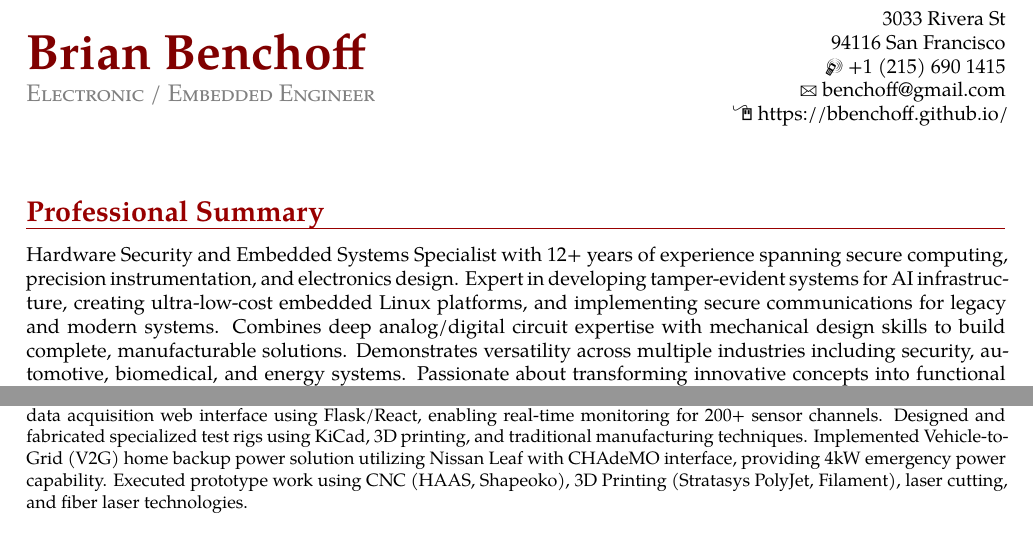
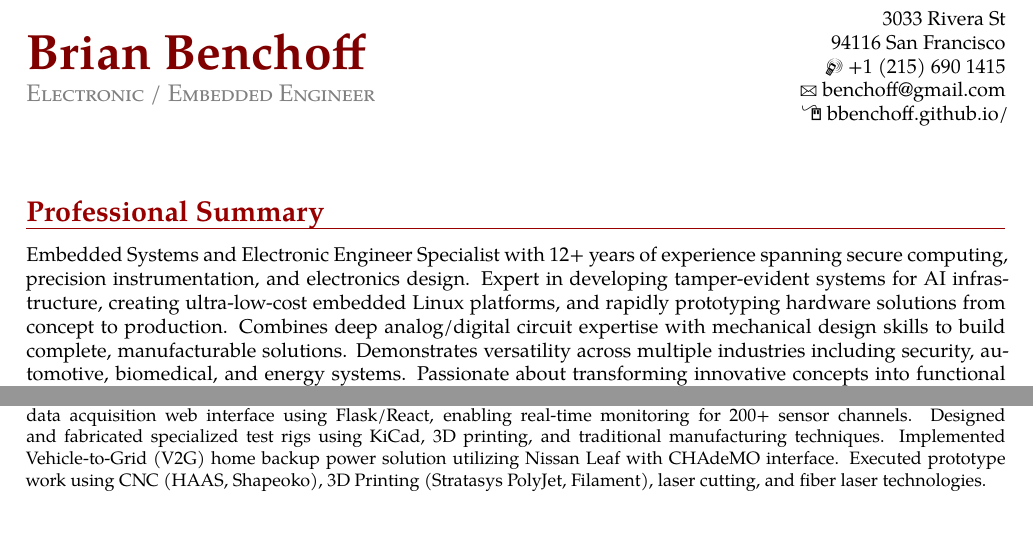
Before and after one commit to bbenchoff/CV, a LaTeX CV (moderncv-master/template.tex): two parts of page 1 of 2, joined at a grey line, cut so that both start at the same text, the shorter picture padded with empty space. Compiled offline with pdfLaTeX.

Commit message:
changed url

```diff
--- a/moderncv-master/template.tex
+++ b/moderncv-master/template.tex
@@ -26,7 +26,8 @@
 \address{3033 Rivera St}{94116 San Francisco}{USA}
 \phone[mobile]{+1~(215)~690~1415}
 \email{benchoff@gmail.com}
-\homepage{https://bbenchoff.github.io/}
+
+\homepage{bbenchoff.github.io/}
 
 % Social icons
 \social[linkedin]{bbenchoff}
@@ -94,7 +95,7 @@
 %\cvitem{description}{Short thesis abstract}
 
 \section{Professional Summary}
-Hardware Security and Embedded Systems Specialist with 12+ years of experience spanning secure computing, precision instrumentation, and electronics design. Expert in developing tamper-evident systems for AI infrastructure, creating ultra-low-cost embedded Linux platforms, and implementing secure communications for legacy and modern systems. Combines deep analog/digital circuit expertise with mechanical design skills to build complete, manufacturable solutions. Demonstrates versatility across multiple industries including security, automotive, biomedical, and energy systems. Passionate about transforming innovative concepts into functional products through methodical design and creative problem-solving. Proven track record of reducing costs while enhancing performance in complex embedded systems.\newline
+ Embedded Systems and Electronic Engineer  Specialist with 12+ years of experience spanning secure computing, precision instrumentation, and electronics design. Expert in developing tamper-evident systems for AI infrastructure, creating ultra-low-cost embedded Linux platforms, and rapidly prototyping hardware solutions from concept to production. Combines deep analog/digital circuit expertise with mechanical design skills to build complete, manufacturable solutions. Demonstrates versatility across multiple industries including security, automotive, biomedical, and energy systems. Passionate about transforming innovative concepts into functional products through methodical design and creative problem-solving. Proven track record of reducing costs while enhancing performance in complex embedded systems.\newline
 
 \section{Experience}
 %\subsection{Vocational}
@@ -103,7 +104,7 @@ Led hardware security development for tamper-evident enclaves for GPUs. Designed
 \newline\newline}
 
 
-\cventry{April 2022-January, 2025}{Electronic Engineer}{Span.io}{San Francisco, CA}{}{Developed novel data acquisition system for thermocouple measurement, reducing costs by 90\%. Created comprehensive data acquisition web interface using Flask/React, enabling real-time monitoring for 200+ sensor channels. Designed and fabricated specialized test rigs using KiCad, 3D printing, and traditional manufacturing techniques. Implemented Vehicle-to-Grid (V2G) home backup power solution utilizing Nissan Leaf with CHAdeMO interface, providing 4kW emergency power capability. Executed prototype work using CNC (HAAS, Shapeoko), 3D Printing (Stratasys PolyJet, Filament), laser cutting, and fiber laser technologies.\newline\newline}
+\cventry{April 2022-January, 2025}{Electronic Engineer}{Span.io}{San Francisco, CA}{}{Developed novel data acquisition system for thermocouple measurement, reducing costs by 90\%. Created comprehensive data acquisition web interface using Flask/React, enabling real-time monitoring for 200+ sensor channels. Designed and fabricated specialized test rigs using KiCad, 3D printing, and traditional manufacturing techniques. Implemented Vehicle-to-Grid (V2G) home backup power solution utilizing Nissan Leaf with CHAdeMO interface. Executed prototype work using CNC (HAAS, Shapeoko), 3D Printing (Stratasys PolyJet, Filament), laser cutting, and fiber laser technologies.\newline\newline}
 
 \cventry{2021-2022}{Hardware Consultant}{Neusleep}{San Francisco, CA}{}{
 Led hardware development for innovative sleep EEG monitoring device. Designed low-noise analog front-end for microvolt-level brainwave signal acquisition. Implemented power-efficient embedded system with BLE connectivity for overnight monitoring. Created DFM-ready PCBs and enclosure designs for production scaling.
```
Also changed, not shown: Brian Benchoff - Resume.pdf, moderncv-master/template.tex (2 more changed lines).
